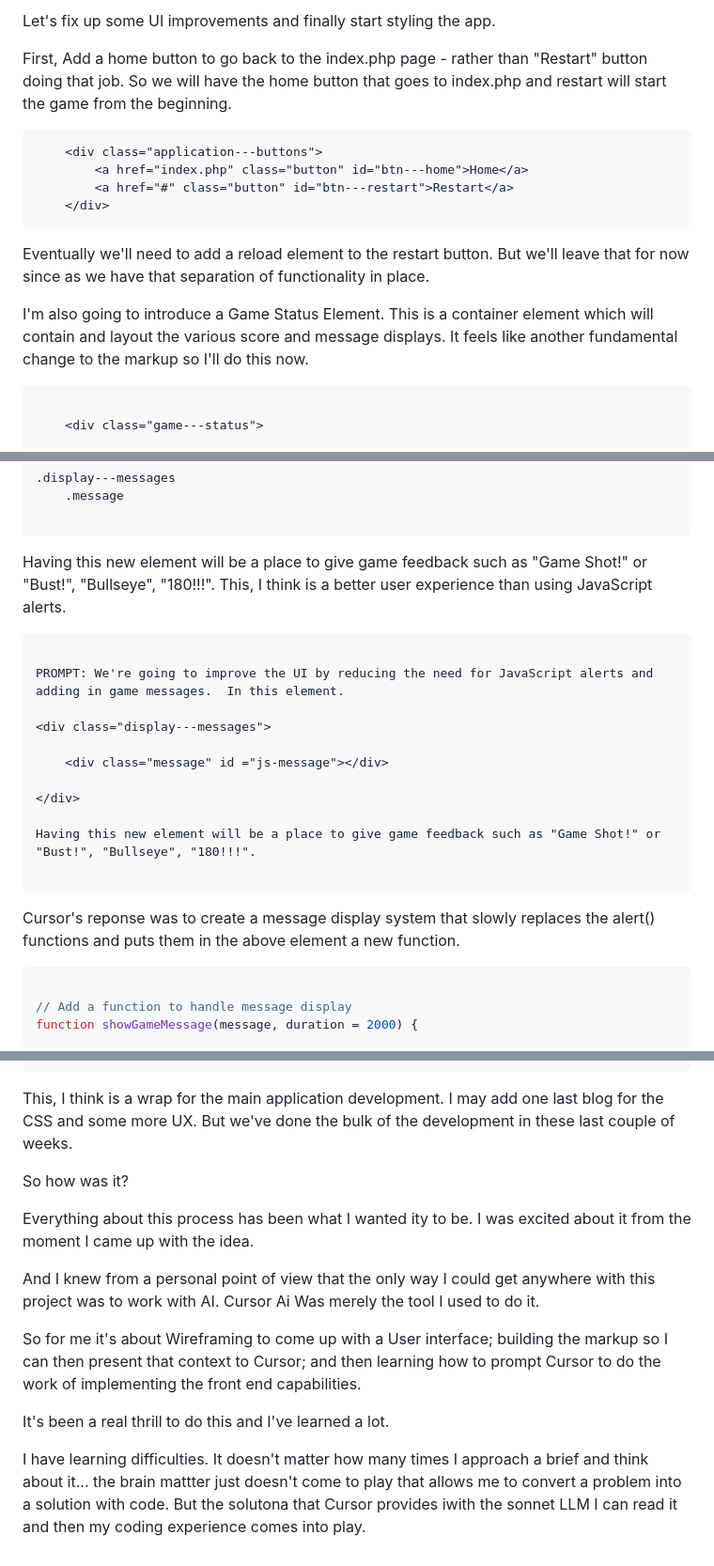
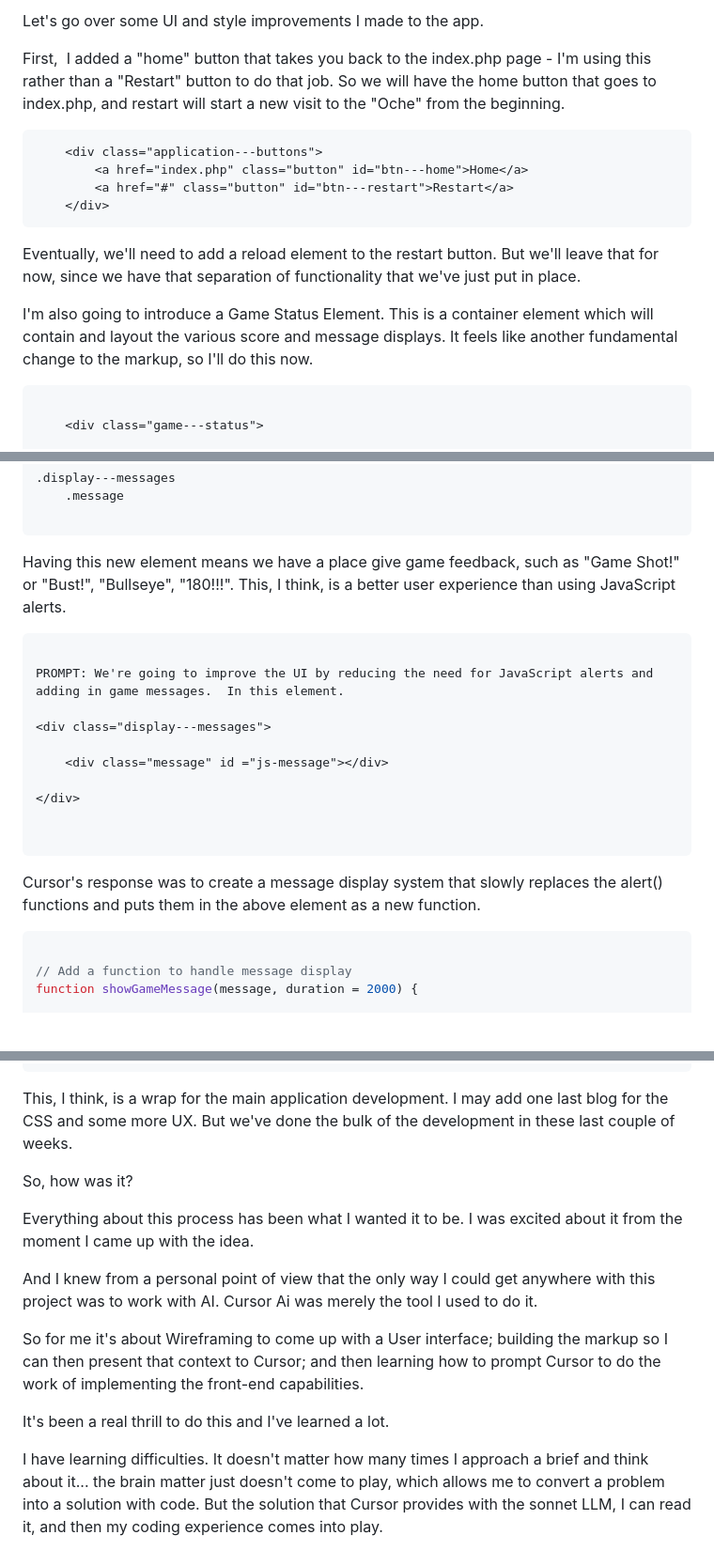
Before and after one commit to jg-digital-media/jgdm_darts_scorer, a Markdown page: assets/blogs/_blog_seven.md, 3 parts joined by grey strips. Shown: that part at 94% size. Rendered like a GitHub page; blank space fills up the shorter version.

````diff
--- a/assets/blogs/_blog_seven.md
+++ b/assets/blogs/_blog_seven.md
@@ -1,8 +1,6 @@
-Let's fix up some UI improvements and finally start styling the app.
+Let's go over some UI and style improvements I made to the app.
 
-
-First, Add a home button to go back to the index.php page - rather than "Restart" button doing that job. So we will have the home button that goes to index.php and restart will start the game from the beginning.
-
+First,  I added a "home" button that takes you back to the index.php page - I'm using this rather than a "Restart" button to do that job. So we will have the home button that goes to index.php, and restart will start a new visit to the "Oche" from the beginning.
 
 ```html
     <div class="application---buttons">
@@ -11,10 +9,9 @@ First, Add a home button to go back to the index.php page - rather than "Restart
     </div>
 ```
 
-Eventually we'll need to add a reload element to the restart button. But we'll leave that for now since as we have that separation of functionality in place.
+Eventually, we'll need to add a reload element to the restart button. But we'll leave that for now, since we have that separation of functionality that we've just put in place.
 
-I'm also going to introduce a Game Status Element. This is a container element which will contain and layout the various score and message displays. It feels like another fundamental change to the markup so I'll do this now.
-
+I'm also going to introduce a Game Status Element. This is a container element which will contain and layout the various score and message displays. It feels like another fundamental change to the markup, so I'll do this now.
 
 ```html
 
@@ -47,7 +44,7 @@ So we're adding a new containing element for the new status elements to go on. A
 ```
 
 
-Having this new element will be a place to give game feedback such as "Game Shot!" or "Bust!", "Bullseye", "180!!!". This, I think is a better user experience than using JavaScript alerts.
+Having this new element means we have a place give game feedback, such as "Game Shot!" or "Bust!", "Bullseye", "180!!!". This, I think, is a better user experience than using JavaScript alerts.
 
 
 ```
@@ -60,11 +57,10 @@ PROMPT: We're going to improve the UI by reducing the need for JavaScript alerts
 
 </div>
 
-Having this new element will be a place to give game feedback such as "Game Shot!" or "Bust!", "Bullseye", "180!!!".
 
 ```
 
-Cursor's reponse was to create a message display system that slowly replaces the alert() functions and puts them in the above element a new function.
+Cursor's response was to create a message display system that slowly replaces the alert() functions and puts them in the above element as a new function.
 
 ```javascript
 
@@ -266,16 +258,16 @@ if (message === 'Game Shot!') {
 
 
 
-This, I think is a wrap for the main application development.  I may add one last blog for the CSS and some more UX.  But we've done the bulk of the development in these last couple of weeks.
+This, I think, is a wrap for the main application development.  I may add one last blog for the CSS and some more UX.  But we've done the bulk of the development in these last couple of weeks.
 
-So how was it?
+So, how was it?
 
-Everything about this process has been what I wanted ity to be.  I was excited about it from the moment I came up with the idea.
+Everything about this process has been what I wanted it to be.  I was excited about it from the moment I came up with the idea.
 
-And I knew from a personal point of view that the only way I could get anywhere with this project was to work with AI.  Cursor Ai Was merely the tool I used to do it.
+And I knew from a personal point of view that the only way I could get anywhere with this project was to work with AI.  Cursor Ai was merely the tool I used to do it.
 
-So for me it's about Wireframing to come up with a User interface; building the markup so I can then present that context to Cursor; and then learning how to prompt Cursor to do the work of implementing the front end capabilities.
+So for me it's about Wireframing to come up with a User interface; building the markup so I can then present that context to Cursor; and then learning how to prompt Cursor to do the work of implementing the front-end capabilities.
 
 It's been a real thrill to do this and I've learned a lot.
 
-I have learning difficulties. It doesn't matter how many times I approach a brief and think about it... the brain mattter just doesn't come to play that allows me to convert a problem into a solution with code. But the solutona that Cursor provides iwith the sonnet LLM I can read it and then my coding experience comes into play.
+I have learning difficulties. It doesn't matter how many times I approach a brief and think about it... the brain matter just doesn't come to play, which allows me to convert a problem into a solution with code. But the solution that Cursor provides with the sonnet LLM, I can read it, and then my coding experience comes into play.
````
Also changed, not shown: other parts of assets/blogs/_blog_seven.md (+15 -19 lines).
